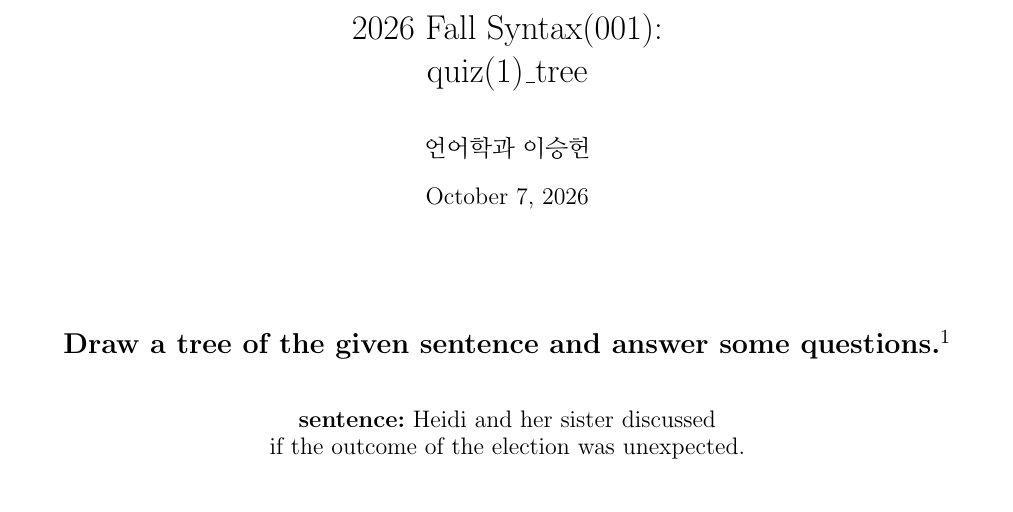
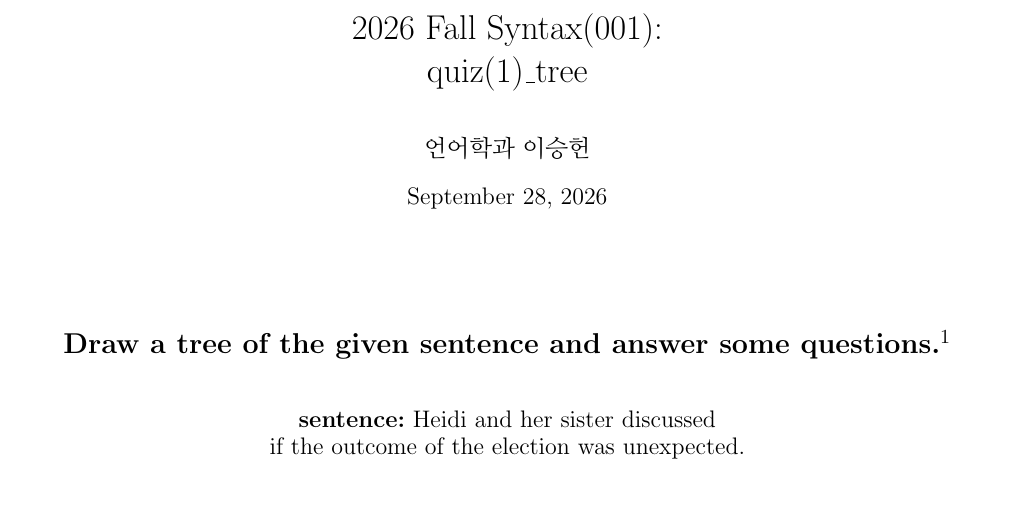
Before and after one commit to tkatjd0912/2026-2_Syntax_repo, a LaTeX document (quiz/2026-2_Syntax(001)_quiz(1)_tree.tex): part of page 1 of 3, cut so that both start at the same text. Compiled offline with pdfLaTeX.

Commit message:
syntax(001)

```diff
--- a/quiz/2026-2_Syntax(001)_quiz(1)_tree.tex
+++ b/quiz/2026-2_Syntax(001)_quiz(1)_tree.tex
@@ -70,6 +70,7 @@
 % Metadata
 \title{2026 Fall Syntax(001): \\ quiz(1)\_tree}
 \author{언어학과 이승헌}
+\date{September 28, 2026}
 
 \begin{document}
 \maketitle
```
Also changed, not shown: quiz/2026-2_Syntax(001)_quiz(1)_tree.pdf.
